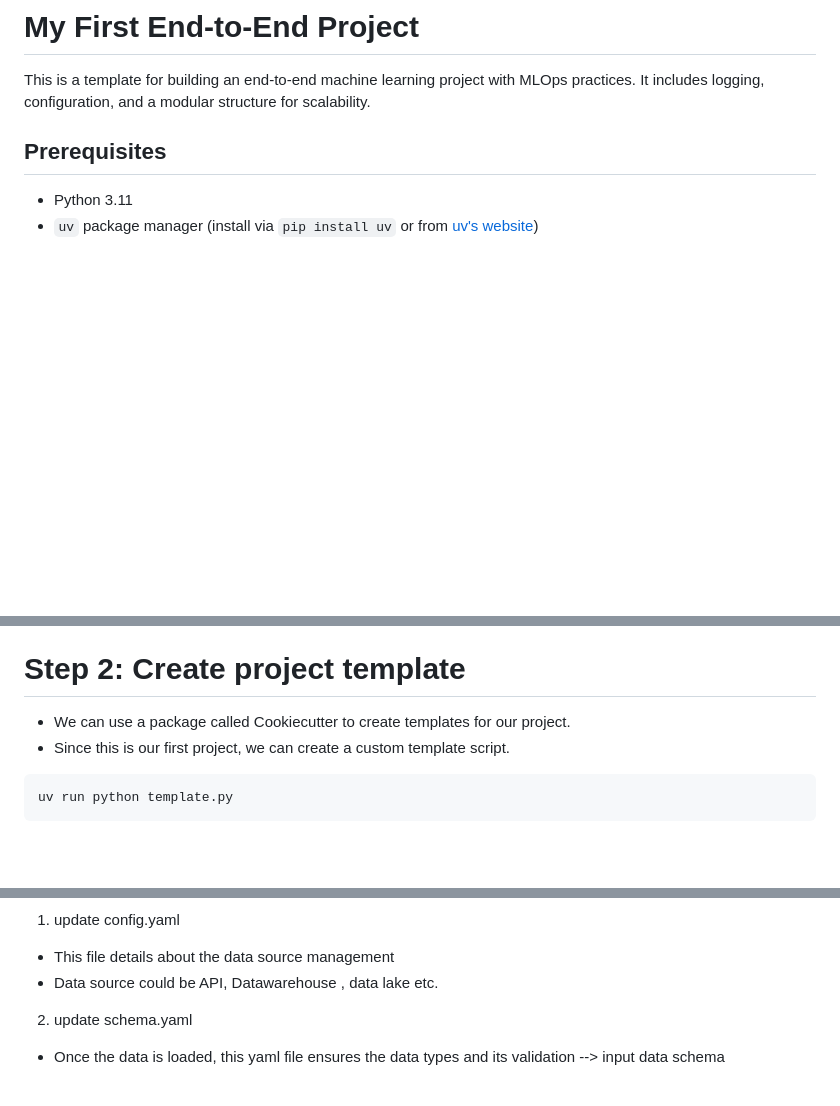
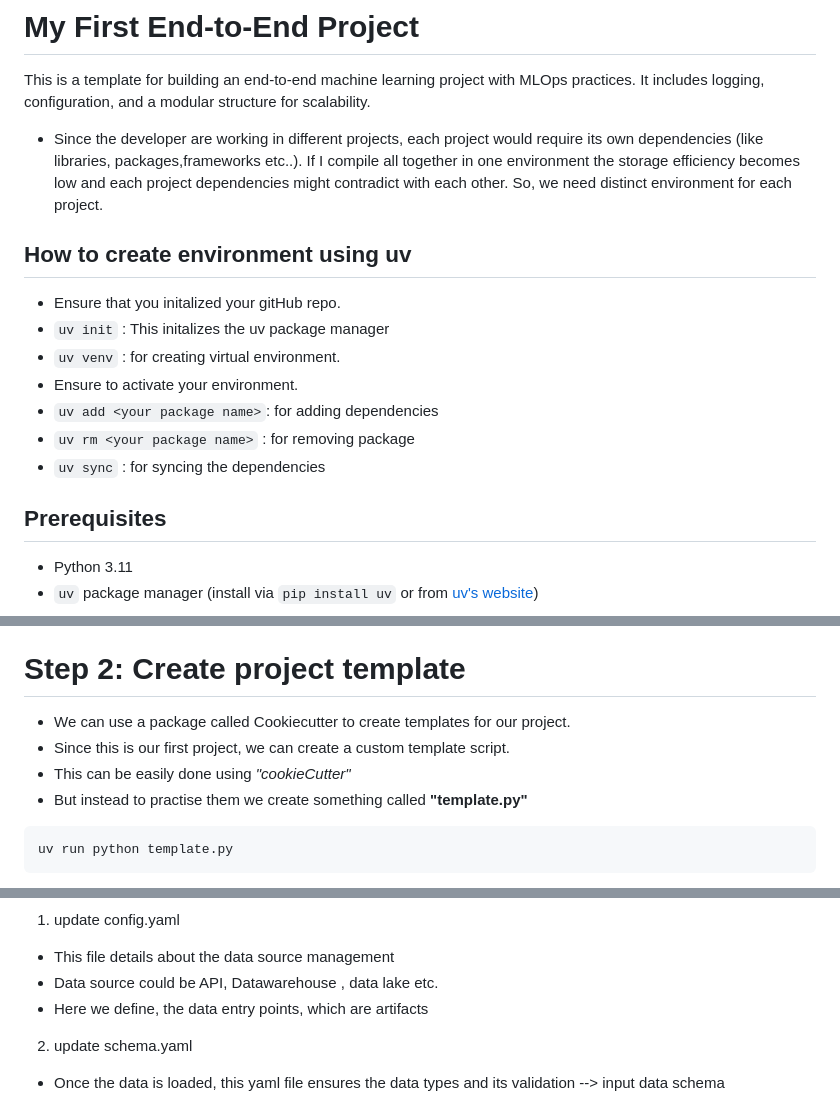
Before and after one commit to yuvaravii/End-to-End-MLOps-Bootcamp-Build-Deploy-and-Automate-ML-with-Data-Science-Projects, a Markdown page: myFirstNewProject/readme.md, 3 parts joined by grey strips. GitHub-like rendering; blank space fills up the shorter version.

Commit message:
file restructure

````diff
--- a/myFirstNewProject/readme.md
+++ b/myFirstNewProject/readme.md
@@ -1,6 +1,16 @@
 # My First End-to-End Project
 
 This is a template for building an end-to-end machine learning project with MLOps practices. It includes logging, configuration, and a modular structure for scalability.
+- Since the developer are working in different projects, each project would require its own dependencies (like libraries, packages,frameworks etc..). If I compile all together in one environment the storage efficiency becomes low and each project dependencies might contradict with each other. So, we need distinct environment for each project.
+
+## How to create environment using uv
+- Ensure that you initalized your gitHub repo.
+- ```uv init``` : This initalizes the uv package manager
+- ```uv venv``` : for creating virtual environment.
+- Ensure to activate your environment.
+- ```uv add <your package name>```: for adding dependencies
+- ```uv rm <your package name>``` : for removing package
+- ```uv sync``` : for syncing the dependencies
 
 ## Prerequisites
 - Python 3.11
@@ -41,6 +51,8 @@ Use the following commands in bash in github codespace
 # Step 2: Create project template
 - We can use a package called Cookiecutter to create templates for our project.
 - Since this is our first project, we can create a custom template script.
+- This can be easily done using *"cookieCutter"*
+- But instead to practise them we create something called __"template.py"__
 
 ```bash
 uv run python template.py
@@ -102,6 +114,7 @@ The above command will run the template script and set up the project structure
 1. update config.yaml
   - This file details about the data source management
   - Data source could be API, Datawarehouse , data lake etc.
+  - Here we define, the data entry points, which are artifacts
 2. update schema.yaml
   - Once the data is loaded, this yaml file ensures the data types and its validation --> input data schema
 3. update params.yaml
````
